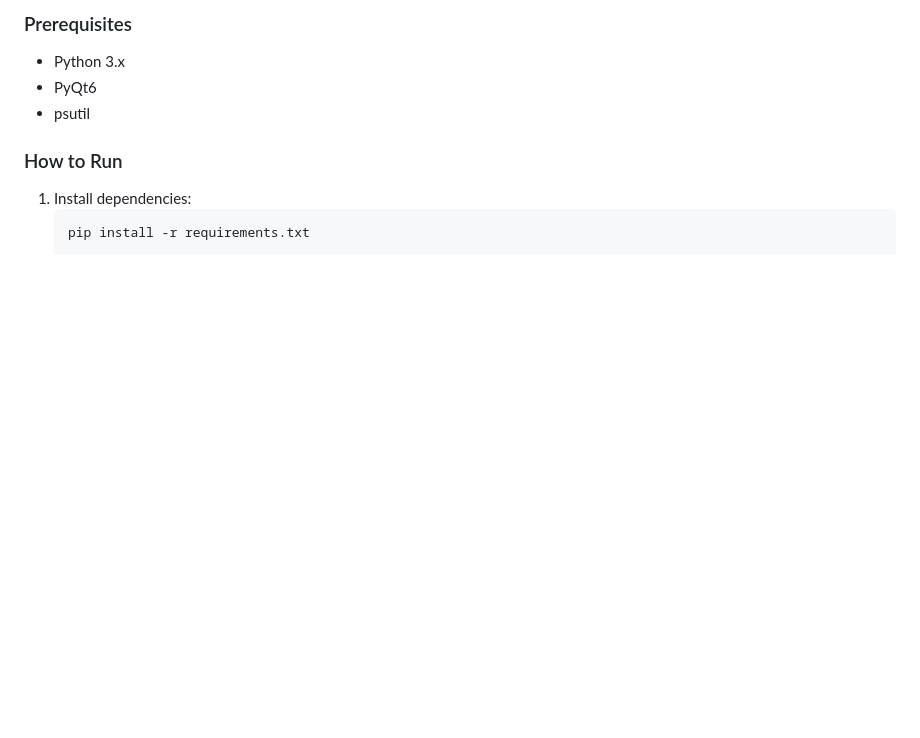
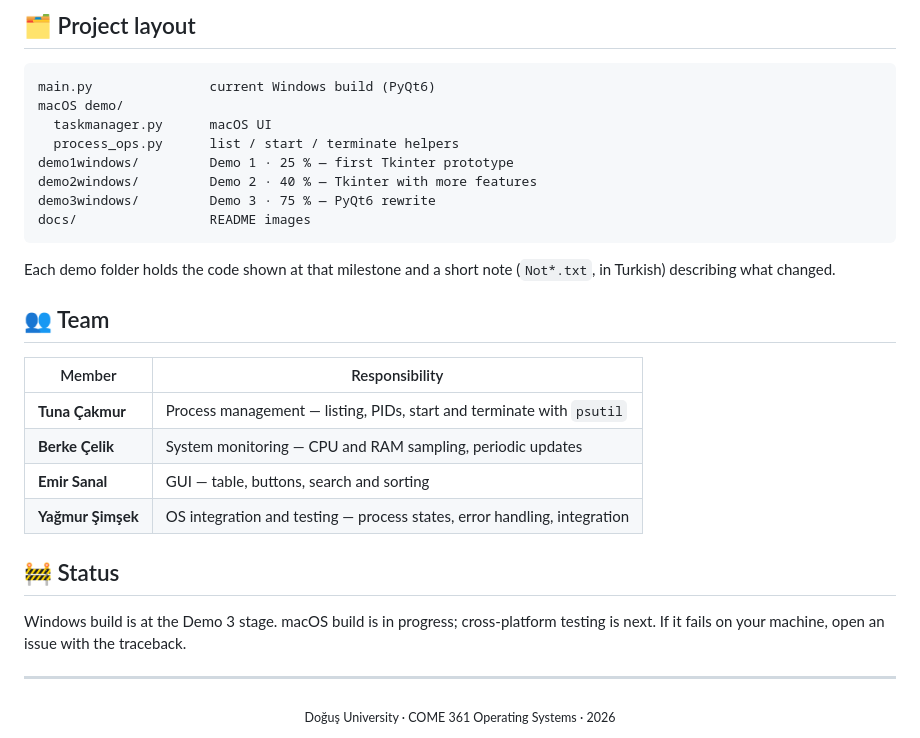
Before and after one commit to Bovery-Max/COME361-TaskManager, a Markdown page: README.md, the part around one of its changes. GitHub-like rendering; blank space fills up the shorter version.

````diff
--- a/README.md
+++ b/README.md
@@ -71,10 +65,34 @@ A GUI-based system performance and process management tool written in Python usi
 
-### Prerequisites
-* Python 3.x
-* PyQt6
-* psutil
+## 🗂️ Project layout
 
-### How to Run
-1. Install dependencies:
-   ```bash
-   pip install -r requirements.txt
+```
+main.py               current Windows build (PyQt6)
+macOS demo/
+  taskmanager.py      macOS UI
+  process_ops.py      list / start / terminate helpers
+demo1windows/         Demo 1 · 25 % — first Tkinter prototype
+demo2windows/         Demo 2 · 40 % — Tkinter with more features
+demo3windows/         Demo 3 · 75 % — PyQt6 rewrite
+docs/                 README images
+```
+
+Each demo folder holds the code shown at that milestone and a short note (`Not*.txt`, in Turkish) describing what changed.
+
+## 👥 Team
+
+| Member | Responsibility |
+|---|---|
+| **Tuna Çakmur** | Process management — listing, PIDs, start and terminate with `psutil` |
+| **Berke Çelik** | System monitoring — CPU and RAM sampling, periodic updates |
+| **Emir Sanal** | GUI — table, buttons, search and sorting |
+| **Yağmur Şimşek** | OS integration and testing — process states, error handling, integration |
+
+## 🚧 Status
+
+Windows build is at the Demo 3 stage. macOS build is in progress; cross-platform testing is next. If it fails on your machine, open an issue with the traceback.
+
+---
+
+<div align="center">
+<sub>Doğuş University · COME 361 Operating Systems · 2026</sub>
+</div>
````
Also changed, not shown: other parts of README.md (+46 -52 lines), docs/screenshot.png (added), 1 other file.
